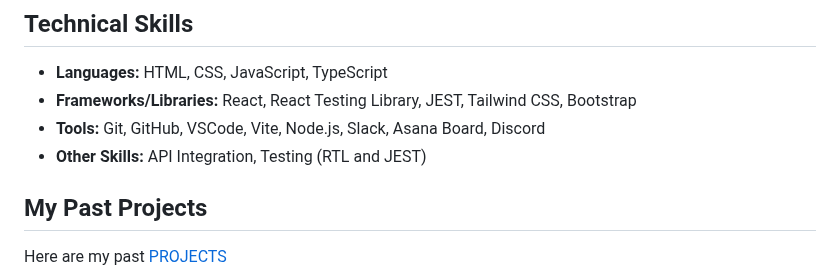
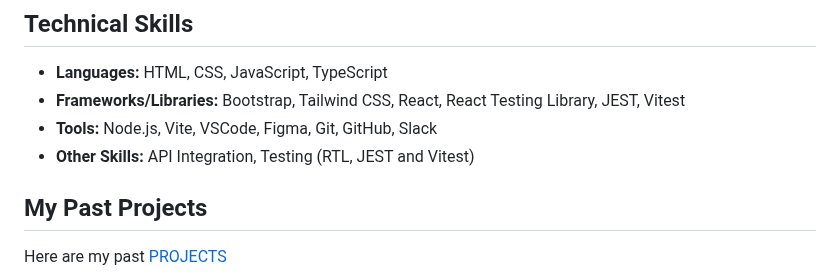
Before and after one commit to ArinzeGit/Arinze-Owoh-Portfolio, a Markdown page: README.md, the part around the change. Rendered like a GitHub page.

```diff
--- a/README.md
+++ b/README.md
@@ -22,9 +22,9 @@ My name is Arinzechukwu Dennings Owoh. I am a Nigerian Front-End Web Developer l
 ## Technical Skills
 
 - **Languages:** HTML, CSS, JavaScript, TypeScript
-- **Frameworks/Libraries:** React, React Testing Library, JEST, Tailwind CSS, Bootstrap
-- **Tools:** Git, GitHub, VSCode, Vite, Node.js, Slack, Asana Board, Discord
-- **Other Skills:** API Integration, Testing (RTL and JEST)
+- **Frameworks/Libraries:** Bootstrap, Tailwind CSS, React, React Testing Library, JEST, Vitest
+- **Tools:** Node.js, Vite, VSCode, Figma, Git, GitHub, Slack
+- **Other Skills:** API Integration, Testing (RTL, JEST and Vitest)
 
 ## My Past Projects
 
```
